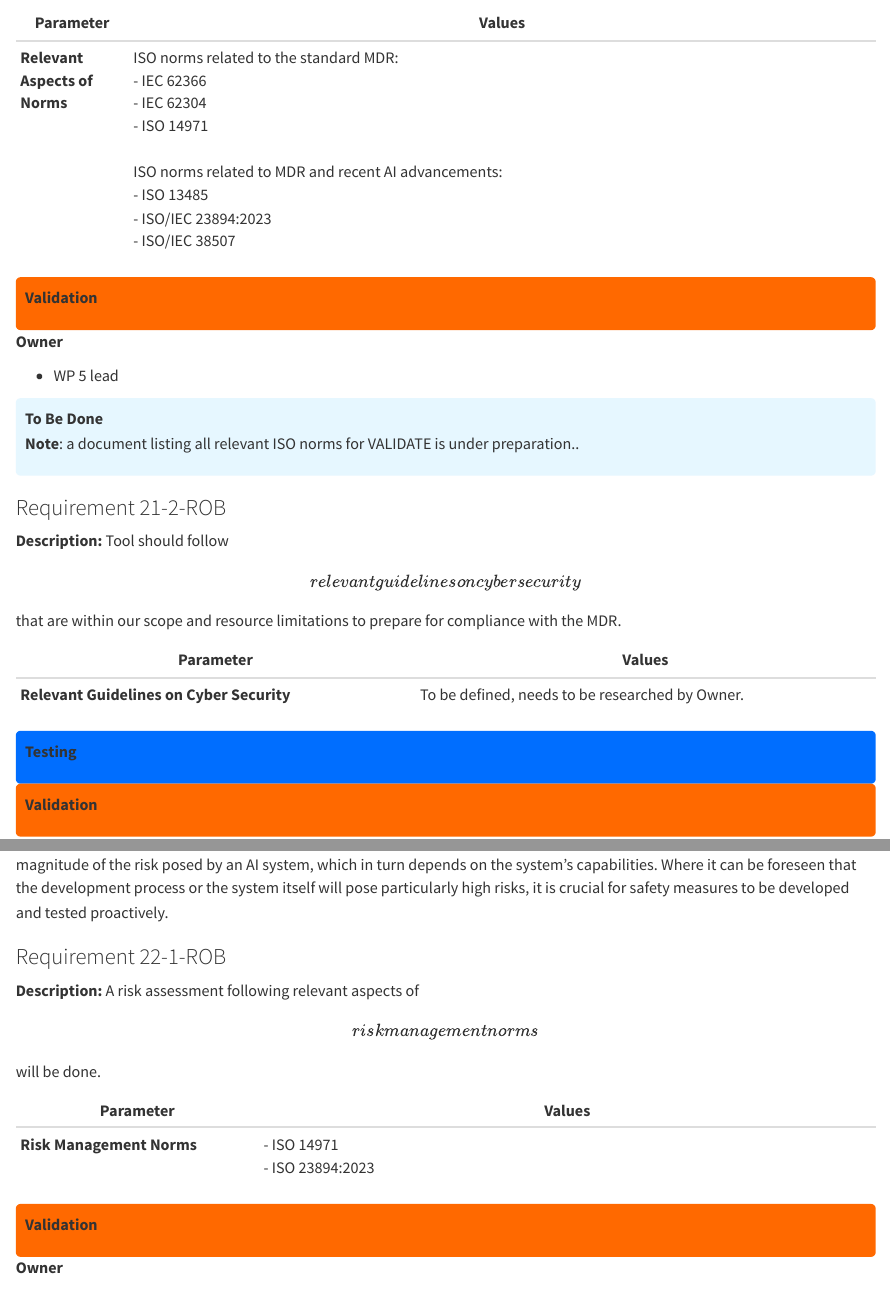
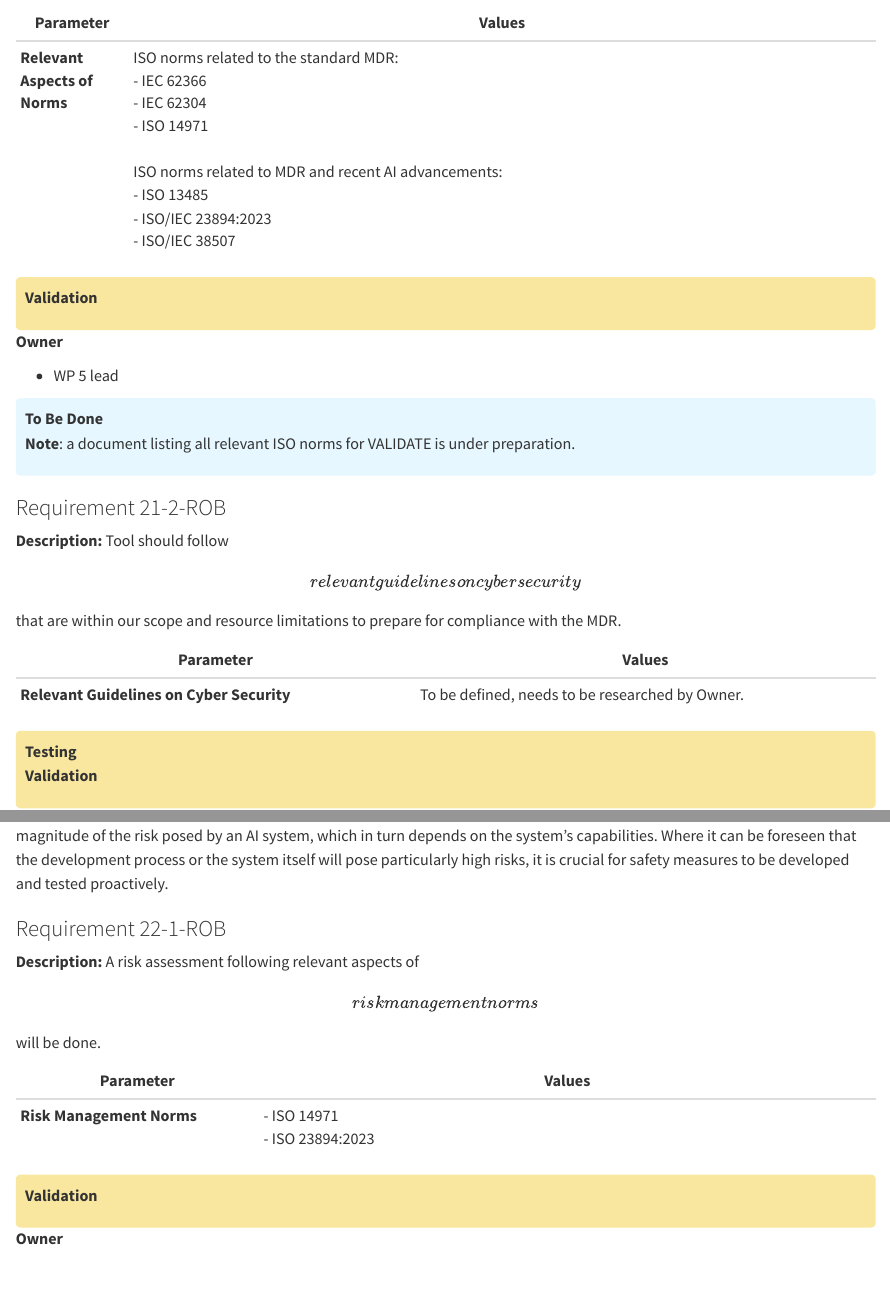
Before and after one commit to gabrielepluktaite/validate-framework, a Quarto document (2_rob.qmd): the page in a window 1100 px wide, from 670 px down, and a second part further down, joined at a grey line. Rendered offline with R 4.5, knitr and Pandoc in place of Quarto, with nearby package versions; the code chunks are not run, so their results and figures are left out.

Commit message:
update phase colors

```diff
--- a/2_rob.qmd
+++ b/2_rob.qmd
@@ -14,7 +14,7 @@ AI systems, like all software systems, should be protected against vulnerabiliti
 |-------------------------------|------------------------------------------------------------------------------------------------------------------------------------------------------------------------------------------------------------|
 | **Relevant Aspects of Norms** | ISO norms related to the standard MDR:<br>- IEC 62366<br>- IEC 62304<br>- ISO 14971<br><br> ISO norms related to MDR and recent AI advancements:<br>- ISO 13485<br>- ISO/IEC 23894:2023<br>- ISO/IEC 38507 |
 
-<div style="background-color:#ff6900; padding:10px; border-radius:5px;">
+<div style="background-color:#f9e79f; padding:10px; border-radius:5px;">
 **Validation**
 </div>
 
@@ -24,7 +24,7 @@ AI systems, like all software systems, should be protected against vulnerabiliti
 
 ::: {style="background-color:#e6f7ff; padding:10px; border-radius:5px;"}
 **To Be Done**
-<br>**Note**: a document listing all relevant ISO norms for VALIDATE is under preparation..
+<br>**Note**: a document listing all relevant ISO norms for VALIDATE is under preparation.
 :::
 
 ### Requirement 21-2-ROB {#21-2-rob}
@@ -36,11 +36,9 @@ AI systems, like all software systems, should be protected against vulnerabiliti
 | **Relevant Guidelines on Cyber Security** | To be defined, needs to be researched by Owner. |
 
 
-<div style="background-color:#006eff; padding:10px; border-radius:5px;">
+<div style="background-color:#f9e79f; padding:10px; border-radius:5px;">
 **Testing**
-</div>
-<div style="background-color:#ff6900; padding:10px; border-radius:5px;">
-**Validation**
+<br>**Validation**
 </div>
 
 **Owner**
@@ -65,7 +63,7 @@ AI systems should have safeguards that enable a fallback plan in case of problem
 | **Risk Management Norms** | \- ISO 14971<br>- ISO 23894:2023                                   |
 
 
-<div style="background-color:#ff6900; padding:10px; border-radius:5px;">
+<div style="background-color:#f9e79f; padding:10px; border-radius:5px;">
 **Validation**
 </div>
 
```
Also changed, not shown: 2_rob.qmd (12 more changed lines).
